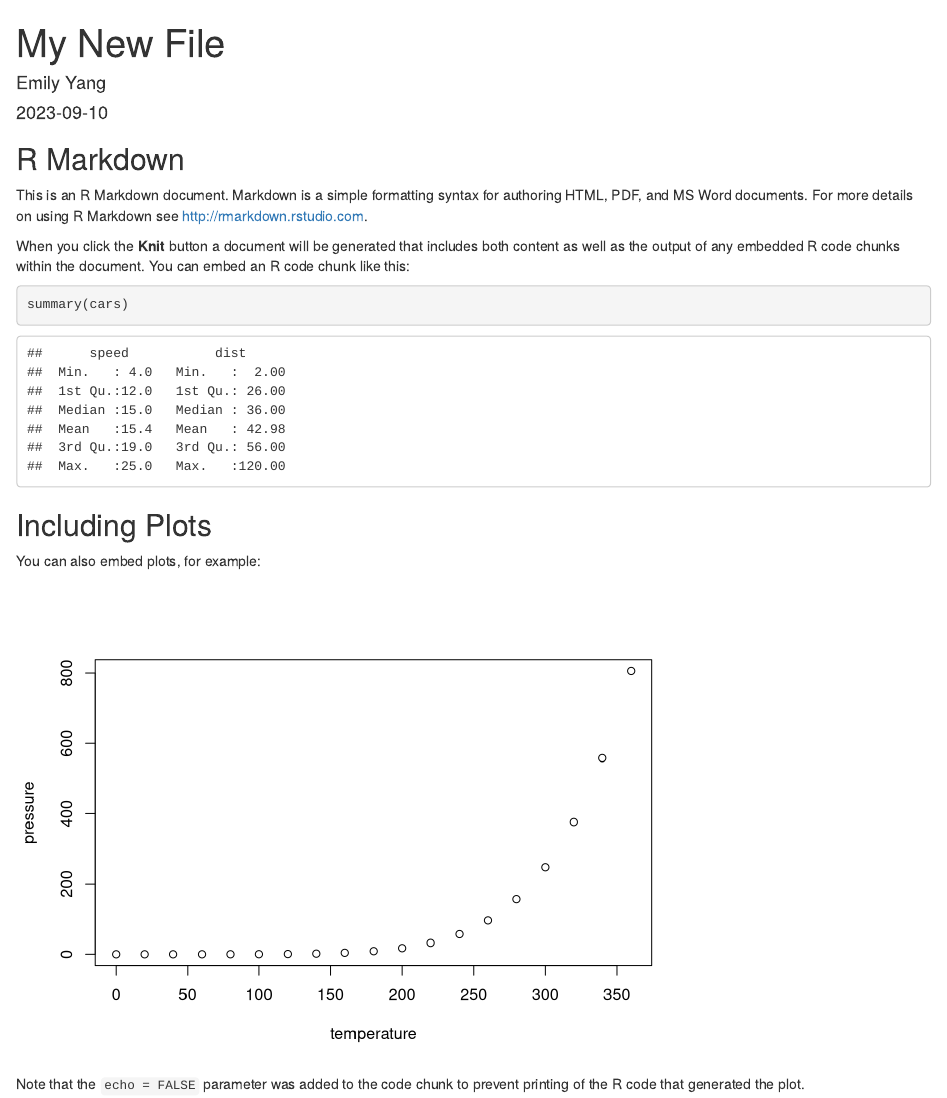
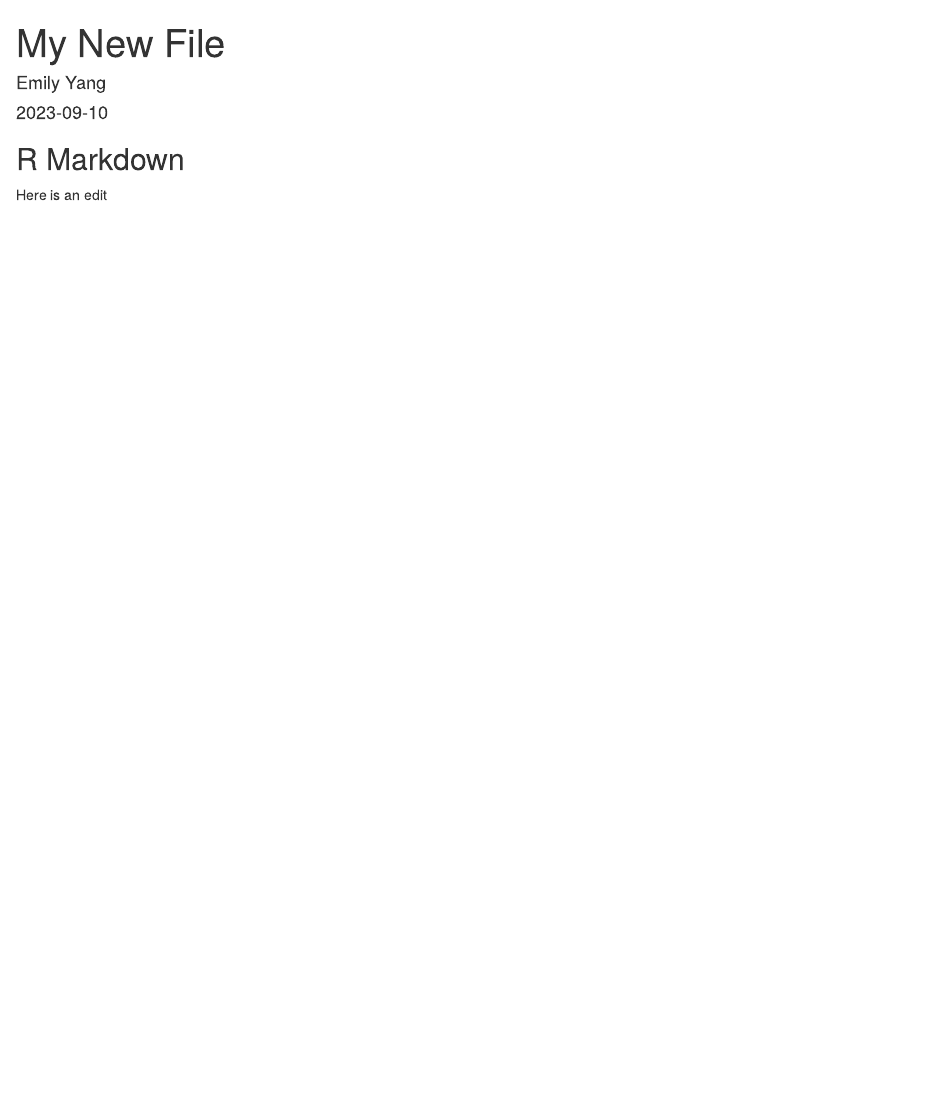
Before and after one commit to YYangEmily/Week2-repo, an R Markdown document (My New File.Rmd): the page in a window 1100 px wide, from its top. Rendered offline with R 4.5, knitr and Pandoc, with nearby package versions.

Commit message:
2nd commit

````diff
--- a/My New File.Rmd
+++ b/My New File.Rmd
@@ -11,20 +11,4 @@ knitr::opts_chunk$set(echo = TRUE)
 
 ## R Markdown
 
-This is an R Markdown document. Markdown is a simple formatting syntax for authoring HTML, PDF, and MS Word documents. For more details on using R Markdown see <http://rmarkdown.rstudio.com>.
-
-When you click the **Knit** button a document will be generated that includes both content as well as the output of any embedded R code chunks within the document. You can embed an R code chunk like this:
-
-```{r cars}
-summary(cars)
-```
-
-## Including Plots
-
-You can also embed plots, for example:
-
-```{r pressure, echo=FALSE}
-plot(pressure)
-```
-
-Note that the `echo = FALSE` parameter was added to the code chunk to prevent printing of the R code that generated the plot.
+Here is an edit
````
